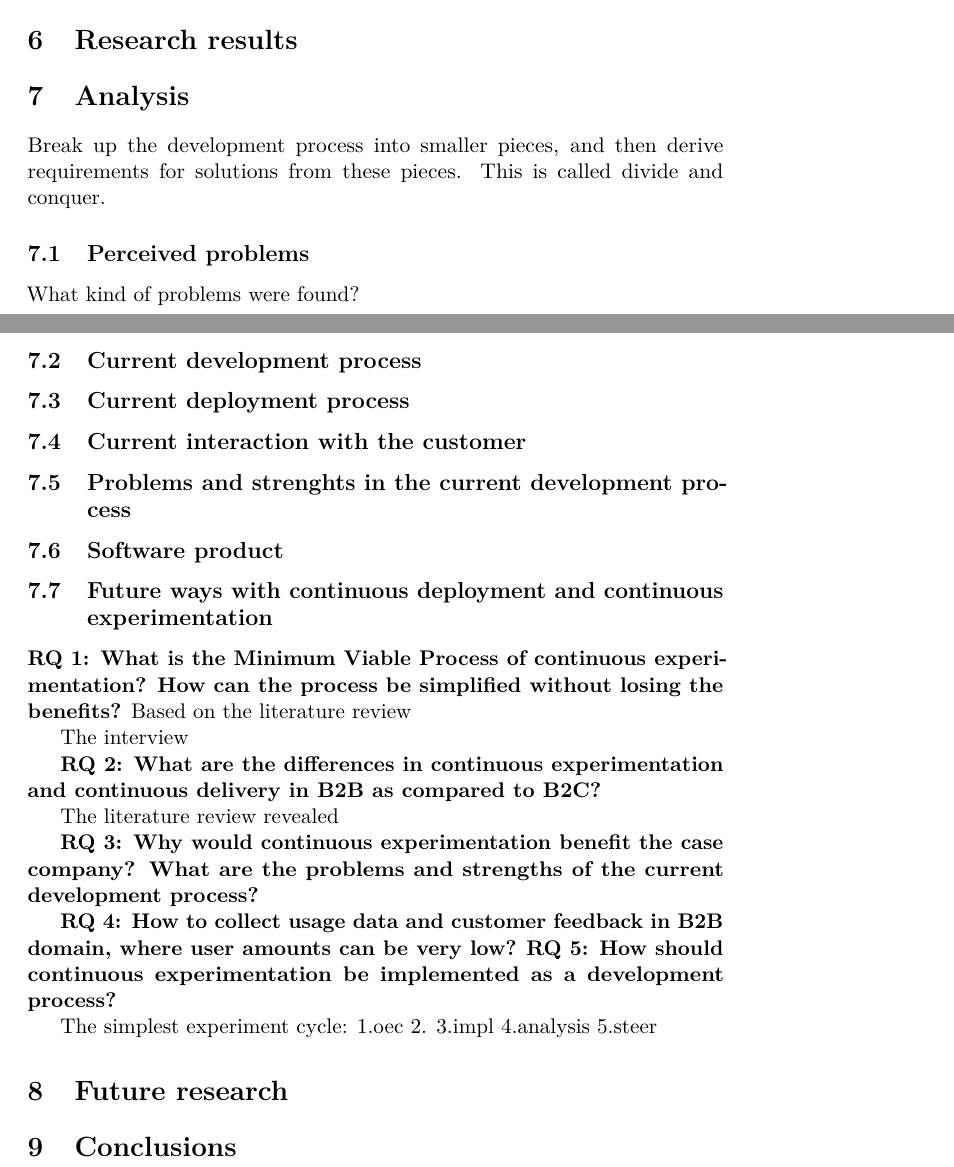
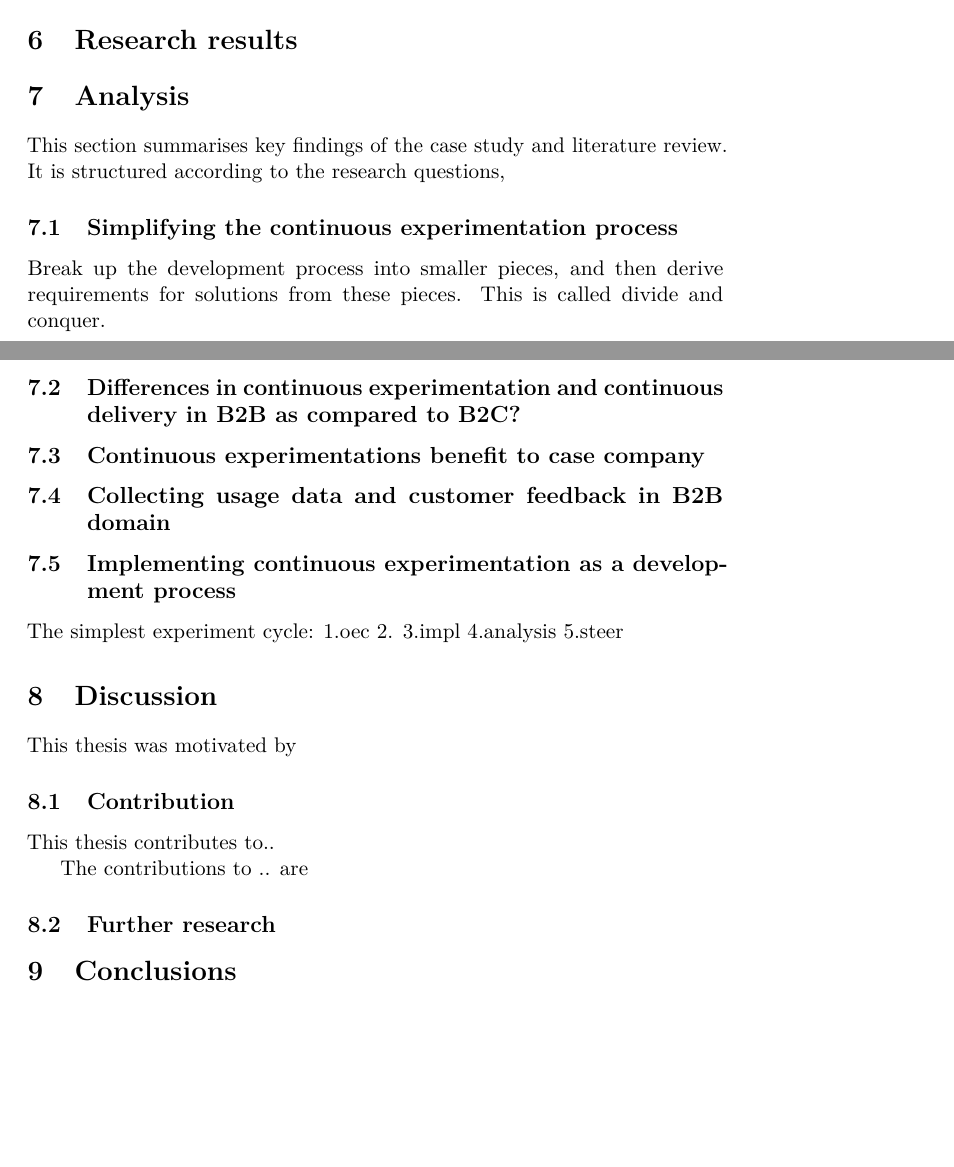
Before and after one commit to Noemj/msc_thesis, a LaTeX document (gradu.tex): two parts of pages 39 and 40 of 43, joined at a grey line, cut so that both start at the same text, the shorter picture padded with empty space. Compiled offline with pdfLaTeX.

Commit message:
Re-structured chapters

```diff
--- a/gradu.tex
+++ b/gradu.tex
@@ -980,38 +980,21 @@ Interview results are added to spreadsheet, with the participants grouped based
 %Sprinteistä jatkuvaan prosessimalliin on oikeastaan vaatimus.
 
 \section{Analysis}
+This section summarises key findings of the case study and literature review. It is structured according to the research questions, %allowing the progress from a higher-level perspective to mroe detailed views
+
+%\subsection{Perceived problems}
+%What kind of problems were found?
+
+\subsection{Simplifying the continuous experimentation process}
 Break up the development process into smaller pieces, and then derive requirements for solutions from these pieces. This is called divide and conquer.
 
-\subsection{Perceived problems}
-What kind of problems were found?
+\subsection{Differences in continuous experimentation and continuous delivery in B2B as compared to B2C?}
 
-\subsection{Current development process}
+\subsection{Continuous experimentations benefit to case company}
 
-\subsection{Current deployment process}
+\subsection{Collecting usage data and customer feedback in B2B domain}
 
-\subsection{Current interaction with the customer}
-
-\subsection{Problems and strenghts in the current development process}
-
-\subsection{Software product}
-
-\subsection{Future ways with continuous deployment and continuous experimentation}
-
-\textbf{RQ 1: What is the Minimum Viable Process of continuous experimentation? How can the process be simplified without losing the benefits?}
-Based on the literature review
-
-The interview
-
-\textbf{RQ 2: What are the differences in continuous experimentation and continuous delivery in B2B as compared to B2C?}
-
-The literature review revealed
-
-\textbf{RQ 3: Why would continuous experimentation benefit the case company? What are the problems and strengths of the current development process?}
-
-
-\textbf{RQ 4: How to collect usage data and customer feedback in B2B domain, where user amounts can be very low?}
-\textbf{RQ 5: How should continuous experimentation be implemented as a development process?}
-
+\subsection{Implementing continuous experimentation as a development process}
 
 The simplest experiment cycle:
 1.oec
@@ -1020,7 +1003,16 @@ The simplest experiment cycle:
 4.analysis
 5.steer
 
-\section{Future research}
+\section{Discussion}
+This thesis was motivated by
+
+
+\subsection{Contribution}
+This thesis contributes to..
+
+The contributions to .. are
+
+\subsection{Further research}
 
 \section{Conclusions}
 
```
Also changed, not shown: gradu.pdf.
